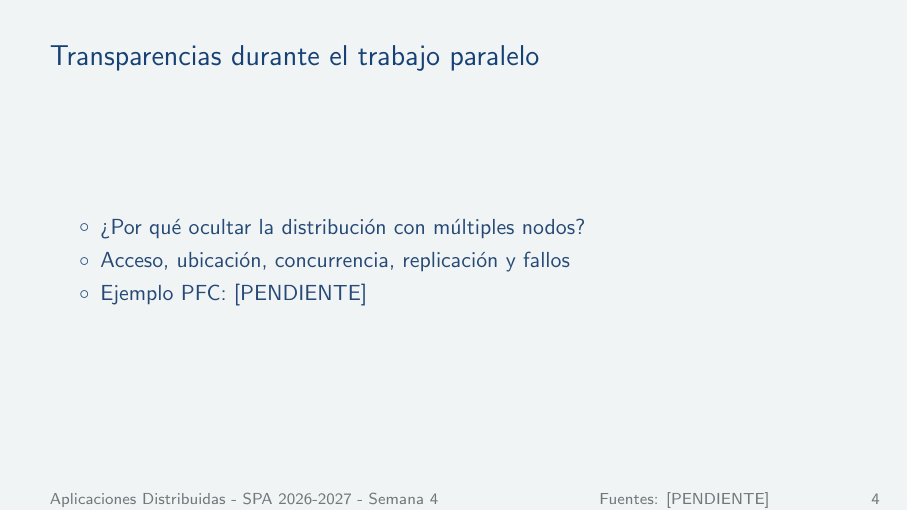
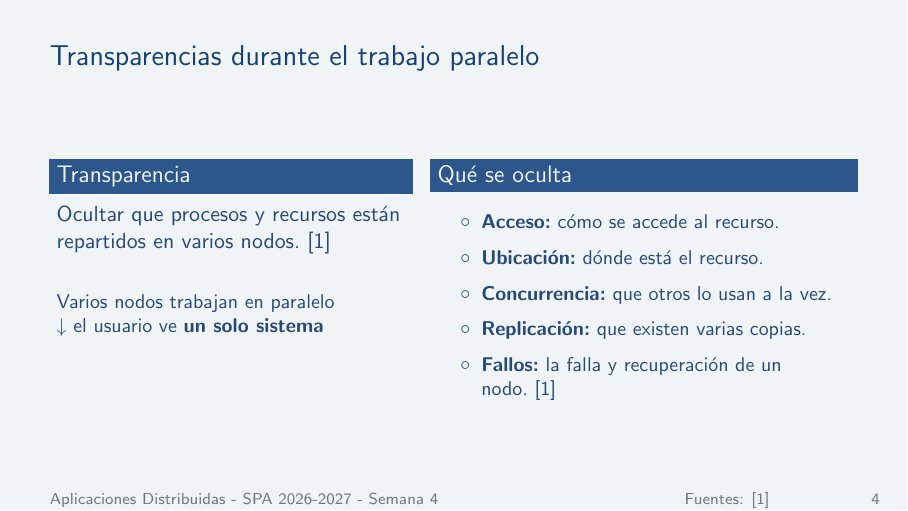
Before and after one commit to BryanLomb/GA-SUM-01-EXP-1-Exposicion-1er-Corte-Analisis-de-un-Sistema-Distribuido-Real, LaTeX slides (diapositivas_general.tex, which reads diapositivas/herrera_barco.tex): page 4 of 14 before the commit and page 4 of 15 after it. Compiled offline with pdfLaTeX.

Commit message:
Actualización de sección en diapositiva

```diff
--- a/diapositivas/herrera_barco.tex
+++ b/diapositivas/herrera_barco.tex
@@ -1,8 +1,29 @@
 % HERRERA BARCO — Transparencias y modelos de comunicación
+\renewcommand{\fuentespie}{Fuentes: \cite{hbVanSteen2016}}
 \begin{frame}{Transparencias durante el trabajo paralelo}
-  \begin{itemize}
-    \item ¿Por qué ocultar la distribución con múltiples nodos?
-    \item Acceso, ubicación, concurrencia, replicación y fallos
-    \item Ejemplo PFC: [PENDIENTE]
-  \end{itemize}
+  \begin{columns}[T,onlytextwidth]
+    \begin{column}{0.44\textwidth}
+      \begin{block}{Transparencia}
+        Ocultar que procesos y recursos están repartidos en varios nodos.~\cite{hbVanSteen2016}
+      \end{block}
+
+      \vspace{0.8em}
+      {\small
+      Varios nodos trabajan en paralelo\\
+      $\downarrow$ el usuario ve \textbf{un solo sistema}\par}
+    \end{column}
+
+    \begin{column}{0.52\textwidth}
+      \begin{block}{Qué se oculta}
+        \small
+        \begin{itemize}
+          \item \textbf{Acceso:} cómo se accede al recurso.
+          \item \textbf{Ubicación:} dónde está el recurso.
+          \item \textbf{Concurrencia:} que otros lo usan a la vez.
+          \item \textbf{Replicación:} que existen varias copias.
+          \item \textbf{Fallos:} la falla y recuperación de un nodo.~\cite{hbVanSteen2016}
+        \end{itemize}
+      \end{block}
+    \end{column}
+  \end{columns}
 \end{frame}
```
Also changed, not shown: diapositivas/herrera_barco.tex (1 more changed lines).
